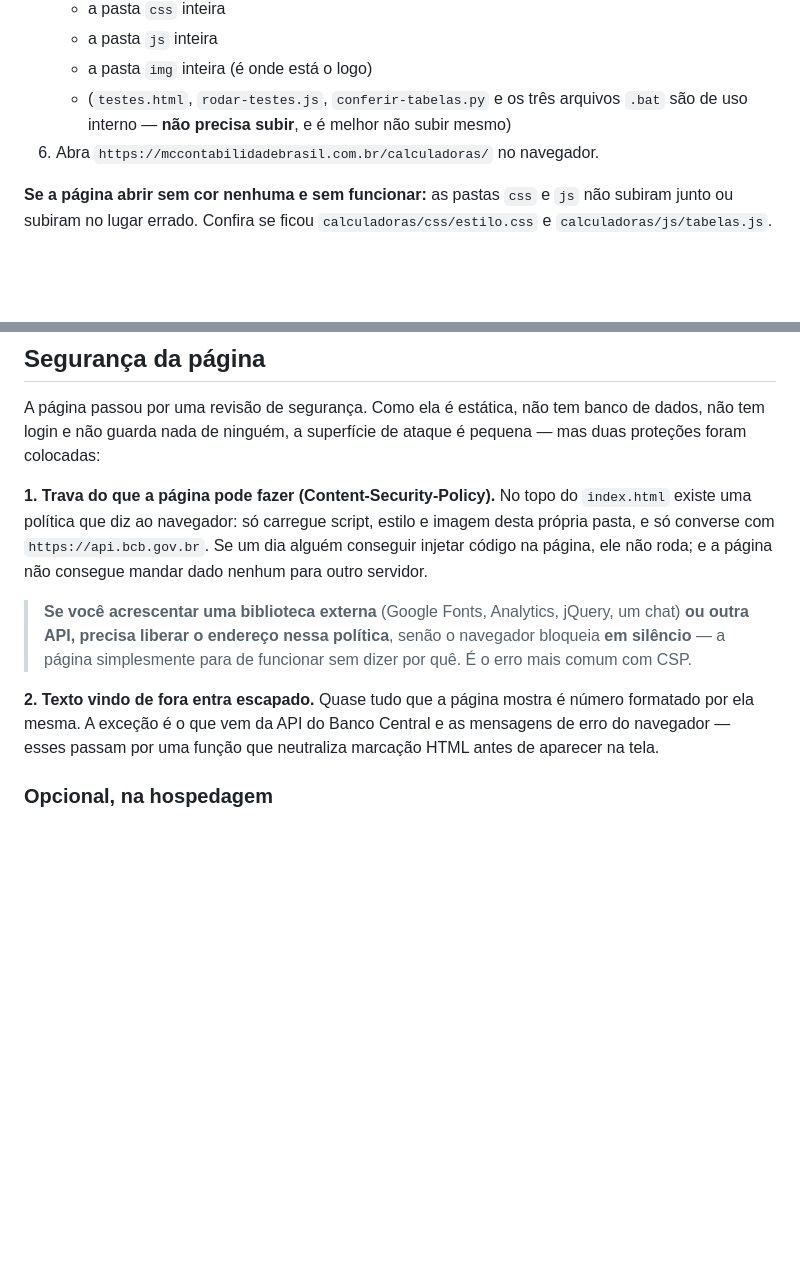
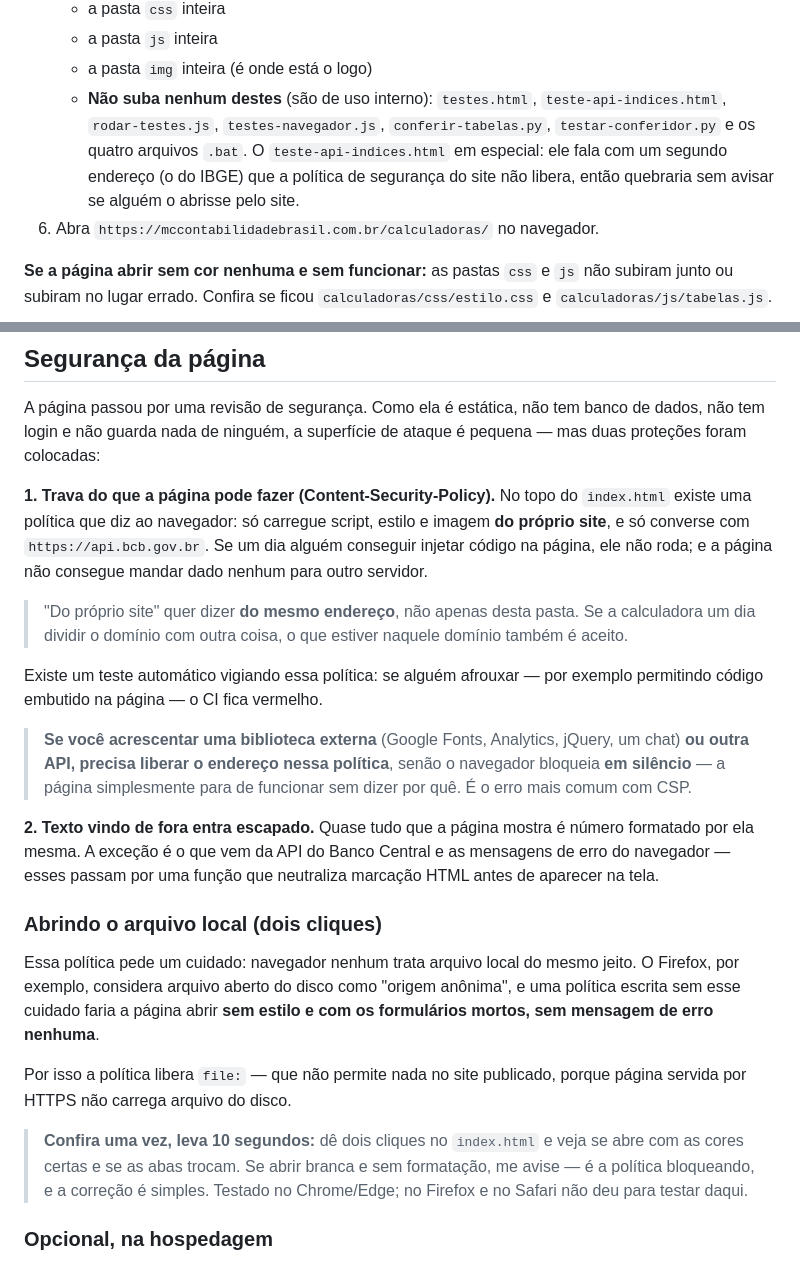
Before and after one commit to brunoaraujobg-pixel/mc, a Markdown page: calculadoras-web/README.md, 2 parts joined by grey strips. GitHub-like rendering; blank space fills up the shorter version.

Commit message:
Correct the README's security and upload sections
These belonged with the previous commit but were dropped: the script
that applied them asserted on text that did not match and exited before
writing, so the code changes landed and the documentation did not.

Three corrections. The policy was described as allowing the page's own
folder; 'self' is the whole origin, which matters if the calculator ever
shares a domain. A new section explains why the policy allows file: and
asks for a ten-second local check, naming the browsers that were and were
not tested. And the list of files not to upload was three names short —
it now names every internal file, calling out teste-api-indices.html in
particular, since it talks to a second host the site's policy does not
allow and would fail silently if served from the site.

Co-Authored-By: Claude Opus 5 <noreply@anthropic.com>
Claude-Session: https://claude.ai/code/session_011gh3YeUj9ibTP9P2TGZkLZ

```diff
--- a/calculadoras-web/README.md
+++ b/calculadoras-web/README.md
@@ -287,9 +287,12 @@ caminhos, do mais simples ao mais completo:
    - a pasta `css` inteira
    - a pasta `js` inteira
    - a pasta `img` inteira (é onde está o logo)
-   - (`testes.html`, `rodar-testes.js`, `conferir-tabelas.py` e os três
-     arquivos `.bat` são de uso interno — **não precisa subir**, e é melhor
-     não subir mesmo)
+   - **Não suba nenhum destes** (são de uso interno): `testes.html`,
+     `teste-api-indices.html`, `rodar-testes.js`, `testes-navegador.js`,
+     `conferir-tabelas.py`, `testar-conferidor.py` e os quatro arquivos `.bat`.
+     O `teste-api-indices.html` em especial: ele fala com um segundo endereço
+     (o do IBGE) que a política de segurança do site não libera, então
+     quebraria sem avisar se alguém o abrisse pelo site.
 6. Abra `https://mccontabilidadebrasil.com.br/calculadoras/` no navegador.
 
 **Se a página abrir sem cor nenhuma e sem funcionar:** as pastas `css` e `js`
@@ -336,9 +339,16 @@ ataque é pequena — mas duas proteções foram colocadas:
 
 **1. Trava do que a página pode fazer (Content-Security-Policy).**
 No topo do `index.html` existe uma política que diz ao navegador: só carregue
-script, estilo e imagem desta própria pasta, e só converse com
+script, estilo e imagem **do próprio site**, e só converse com
 `https://api.bcb.gov.br`. Se um dia alguém conseguir injetar código na página,
 ele não roda; e a página não consegue mandar dado nenhum para outro servidor.
+
+> "Do próprio site" quer dizer **do mesmo endereço**, não apenas desta pasta.
+> Se a calculadora um dia dividir o domínio com outra coisa, o que estiver
+> naquele domínio também é aceito.
+
+Existe um teste automático vigiando essa política: se alguém afrouxar — por
+exemplo permitindo código embutido na página — o CI fica vermelho.
 
 > **Se você acrescentar uma biblioteca externa** (Google Fonts, Analytics,
 > jQuery, um chat) **ou outra API, precisa liberar o endereço nessa política**,
@@ -349,6 +359,21 @@ ele não roda; e a página não consegue mandar dado nenhum para outro servidor.
 Quase tudo que a página mostra é número formatado por ela mesma. A exceção é
 o que vem da API do Banco Central e as mensagens de erro do navegador — esses
 passam por uma função que neutraliza marcação HTML antes de aparecer na tela.
+
+### Abrindo o arquivo local (dois cliques)
+
+Essa política pede um cuidado: navegador nenhum trata arquivo local do mesmo
+jeito. O Firefox, por exemplo, considera arquivo aberto do disco como "origem
+anônima", e uma política escrita sem esse cuidado faria a página abrir **sem
+estilo e com os formulários mortos, sem mensagem de erro nenhuma**.
+
+Por isso a política libera `file:` — que não permite nada no site publicado,
+porque página servida por HTTPS não carrega arquivo do disco.
+
+> **Confira uma vez, leva 10 segundos:** dê dois cliques no `index.html` e veja
+> se abre com as cores certas e se as abas trocam. Se abrir branca e sem
+> formatação, me avise — é a política bloqueando, e a correção é simples.
+> Testado no Chrome/Edge; no Firefox e no Safari não deu para testar daqui.
 
 ### Opcional, na hospedagem
 
```
